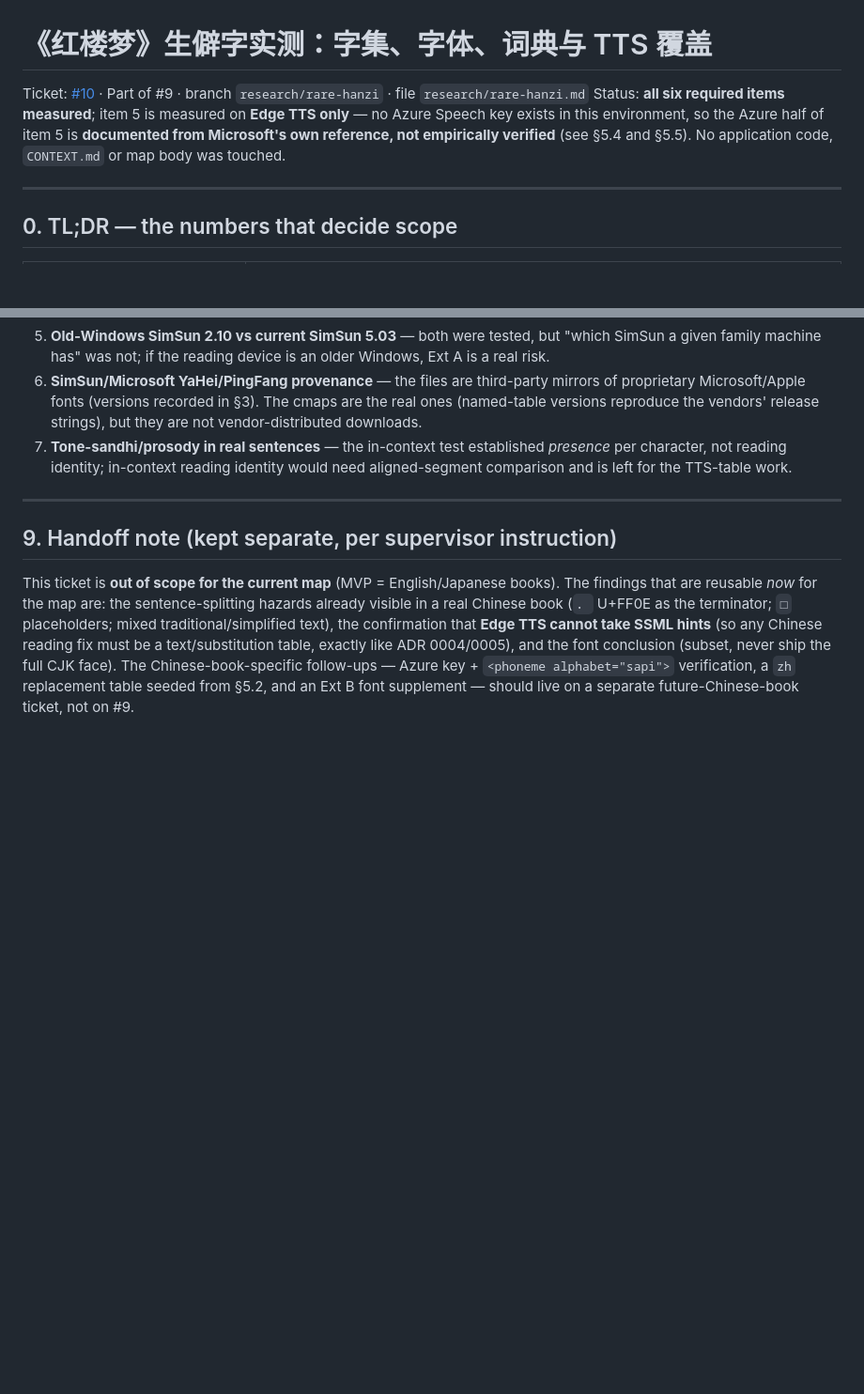
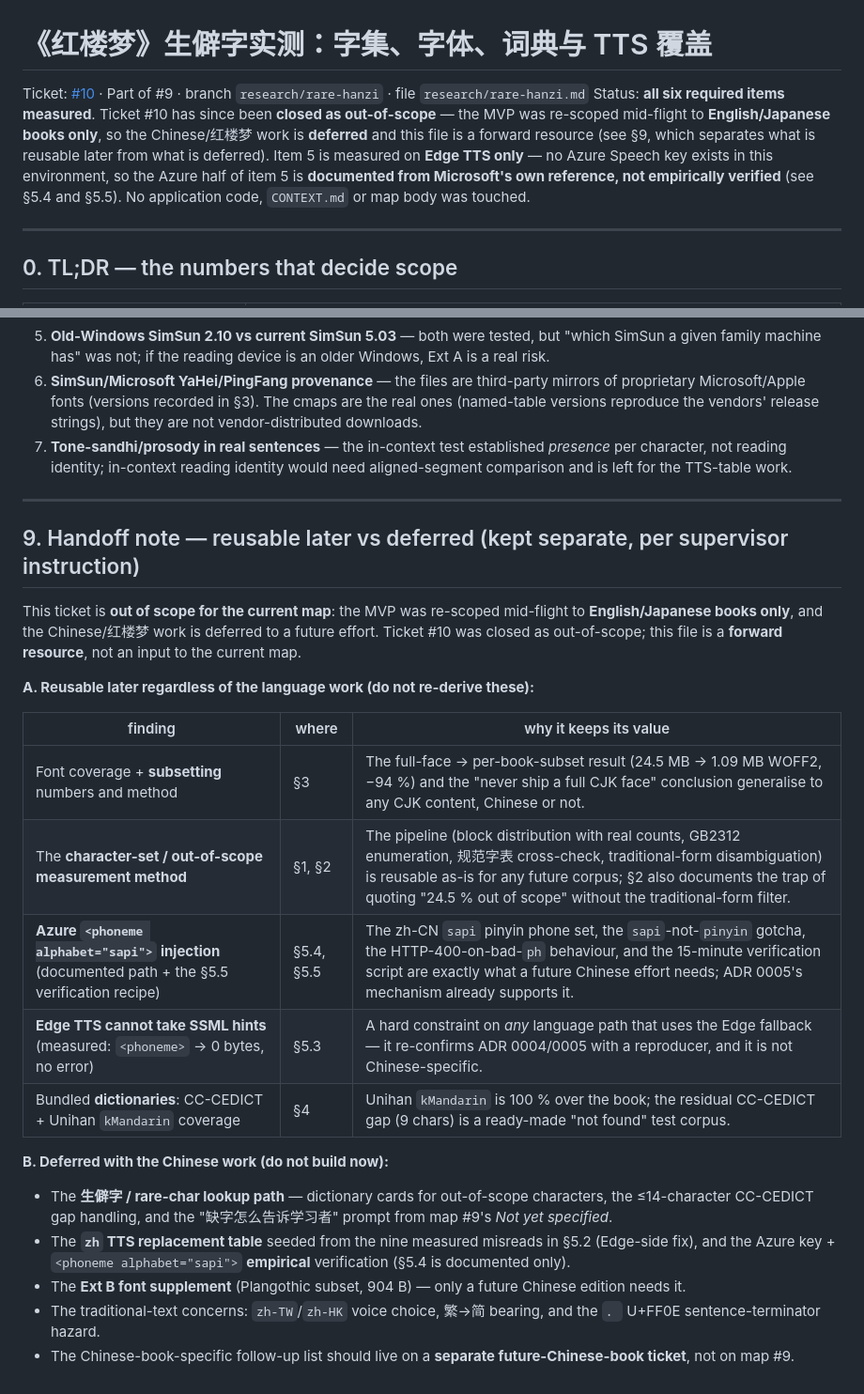
Before and after one commit to lanshengzhi/learn-buddy, a Markdown page: research/rare-hanzi.md, 2 parts joined by grey strips. Shown at 94% size. Rendered like a GitHub page; blank space fills up the shorter version.

Commit message:
research: separate reusable-later findings from deferred Chinese path (issue #10)

```diff
--- a/research/rare-hanzi.md
+++ b/research/rare-hanzi.md
@@ -1,9 +1,7 @@
 # 《红楼梦》生僻字实测：字集、字体、词典与 TTS 覆盖
 
 Ticket: [#10](https://github.com/lanshengzhi/learn-buddy/issues/10) · Part of #9 · branch `research/rare-hanzi` · file `research/rare-hanzi.md`
-Status: **all six required items measured**; item 5 is measured on **Edge TTS only** — no Azure Speech key
-exists in this environment, so the Azure half of item 5 is **documented from Microsoft's own reference, not
-empirically verified** (see §5.4 and §5.5). No application code, `CONTEXT.md` or map body was touched.
+Status: **all six required items measured**. Ticket #10 has since been **closed as out-of-scope** — the MVP was re-scoped mid-flight to **English/Japanese books only**, so the Chinese/红楼梦 work is **deferred** and this file is a forward resource (see §9, which separates what is reusable later from what is deferred). Item 5 is measured on **Edge TTS only** — no Azure Speech key exists in this environment, so the Azure half of item 5 is **documented from Microsoft's own reference, not empirically verified** (see §5.4 and §5.5). No application code, `CONTEXT.md` or map body was touched.
 
 ---
 
@@ -696,13 +694,30 @@ tone-only cases. The MP3s are on disk for that.
 
 ---
 
-## 9. Handoff note (kept separate, per supervisor instruction)
+## 9. Handoff note — reusable later vs deferred (kept separate, per supervisor instruction)
 
-This ticket is **out of scope for the current map** (MVP = English/Japanese books). The findings that are
-reusable *now* for the map are: the sentence-splitting hazards already visible in a real Chinese book
-(`．` U+FF0E as the terminator; `□` placeholders; mixed traditional/simplified text), the confirmation
-that **Edge TTS cannot take SSML hints** (so any Chinese reading fix must be a text/substitution table,
-exactly like ADR 0004/0005), and the font conclusion (subset, never ship the full CJK face).
-The Chinese-book-specific follow-ups — Azure key + `<phoneme alphabet="sapi">` verification, a `zh`
-replacement table seeded from §5.2, and an Ext B font supplement — should live on a separate
-future-Chinese-book ticket, not on #9.
+This ticket is **out of scope for the current map**: the MVP was re-scoped mid-flight to
+**English/Japanese books only**, and the Chinese/红楼梦 work is deferred to a future effort. Ticket #10
+was closed as out-of-scope; this file is a **forward resource**, not an input to the current map.
+
+**A. Reusable later regardless of the language work (do not re-derive these):**
+
+| finding | where | why it keeps its value |
+|---|---|---|
+| Font coverage + **subsetting** numbers and method | §3 | The full-face → per-book-subset result (24.5 MB → 1.09 MB WOFF2, −94 %) and the "never ship a full CJK face" conclusion generalise to any CJK content, Chinese or not. |
+| The **character-set / out-of-scope measurement method** | §1, §2 | The pipeline (block distribution with real counts, GB2312 enumeration, 规范字表 cross-check, traditional-form disambiguation) is reusable as-is for any future corpus; §2 also documents the trap of quoting "24.5 % out of scope" without the traditional-form filter. |
+| **Azure `<phoneme alphabet="sapi">` injection** (documented path + the §5.5 verification recipe) | §5.4, §5.5 | The zh-CN `sapi` pinyin phone set, the `sapi`-not-`pinyin` gotcha, the HTTP-400-on-bad-`ph` behaviour, and the 15-minute verification script are exactly what a future Chinese effort needs; ADR 0005's mechanism already supports it. |
+| **Edge TTS cannot take SSML hints** (measured: `<phoneme>` → 0 bytes, no error) | §5.3 | A hard constraint on *any* language path that uses the Edge fallback — it re-confirms ADR 0004/0005 with a reproducer, and it is not Chinese-specific. |
+| Bundled **dictionaries**: CC-CEDICT + Unihan `kMandarin` coverage | §4 | Unihan `kMandarin` is 100 % over the book; the residual CC-CEDICT gap (9 chars) is a ready-made "not found" test corpus. |
+
+**B. Deferred with the Chinese work (do not build now):**
+
+* The **生僻字 / rare-char lookup path** — dictionary cards for out-of-scope characters, the ≤14-character
+  CC-CEDICT gap handling, and the "缺字怎么告诉学习者" prompt from map #9's *Not yet specified*.
+* The **`zh` TTS replacement table** seeded from the nine measured misreads in §5.2 (Edge-side fix), and
+  the Azure key + `<phoneme alphabet="sapi">` **empirical** verification (§5.4 is documented only).
+* The **Ext B font supplement** (Plangothic subset, 904 B) — only a future Chinese edition needs it.
+* The traditional-text concerns: `zh-TW`/`zh-HK` voice choice, 繁→简 bearing, and the `．` U+FF0E
+  sentence-terminator hazard.
+* The Chinese-book-specific follow-up list should live on a **separate future-Chinese-book ticket**, not
+  on map #9.
```
